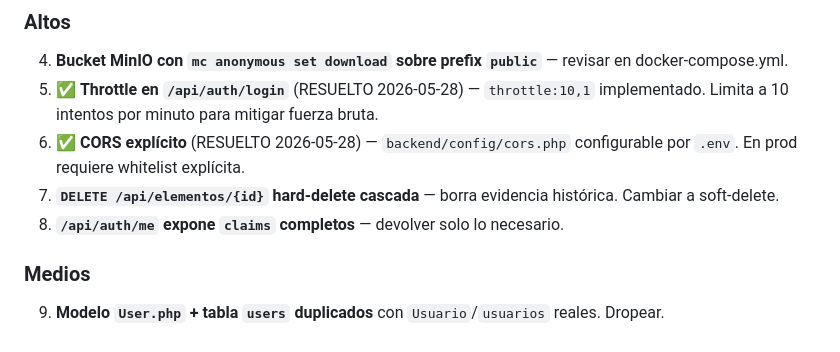
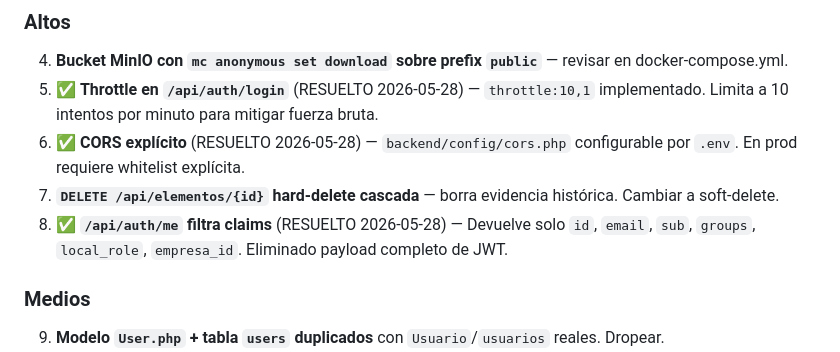
Before and after one commit to aleoviedo071298/termovault, a Markdown page: docs/06-seguridad.md, the part around the change. Drawn GitHub-style.

```diff
--- a/docs/06-seguridad.md
+++ b/docs/06-seguridad.md
@@ -119,7 +119,7 @@ Ver `docs/05-roadmap.md` para detalle. Los más importantes:
 5. ✅ **Throttle en `/api/auth/login`** (RESUELTO 2026-05-28) — `throttle:10,1` implementado. Limita a 10 intentos por minuto para mitigar fuerza bruta.
 6. ✅ **CORS explícito** (RESUELTO 2026-05-28) — `backend/config/cors.php` configurable por `.env`. En prod requiere whitelist explícita.
 7. **`DELETE /api/elementos/{id}` hard-delete cascada** — borra evidencia histórica. Cambiar a soft-delete.
-8. **`/api/auth/me` expone `claims` completos** — devolver solo lo necesario.
+8. ✅ **`/api/auth/me` filtra claims** (RESUELTO 2026-05-28) — Devuelve solo `id`, `email`, `sub`, `groups`, `local_role`, `empresa_id`. Eliminado payload completo de JWT.
 
 ### Medios
 
```
Also changed, not shown: docs/05-roadmap.md (+1 -1 lines).
